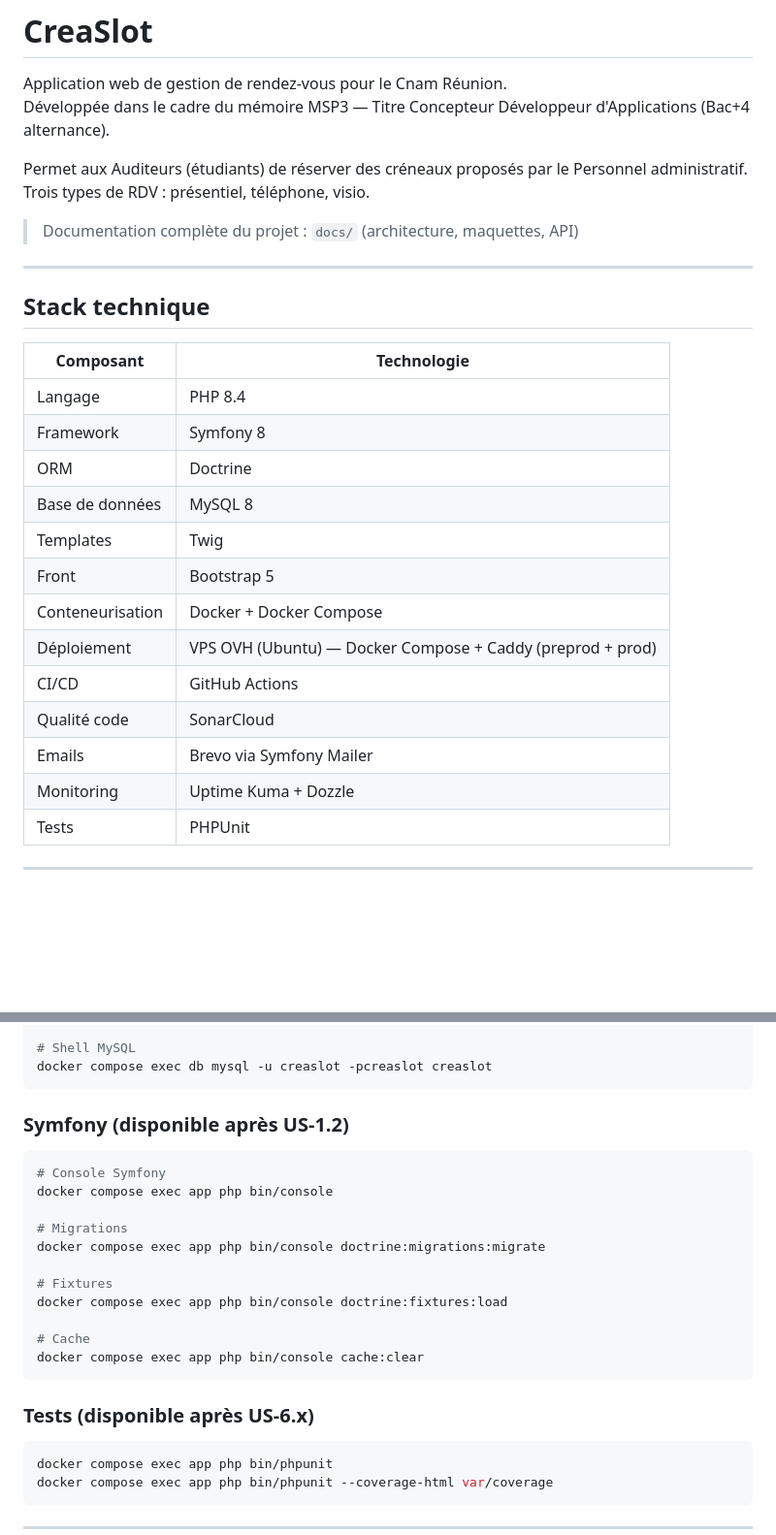
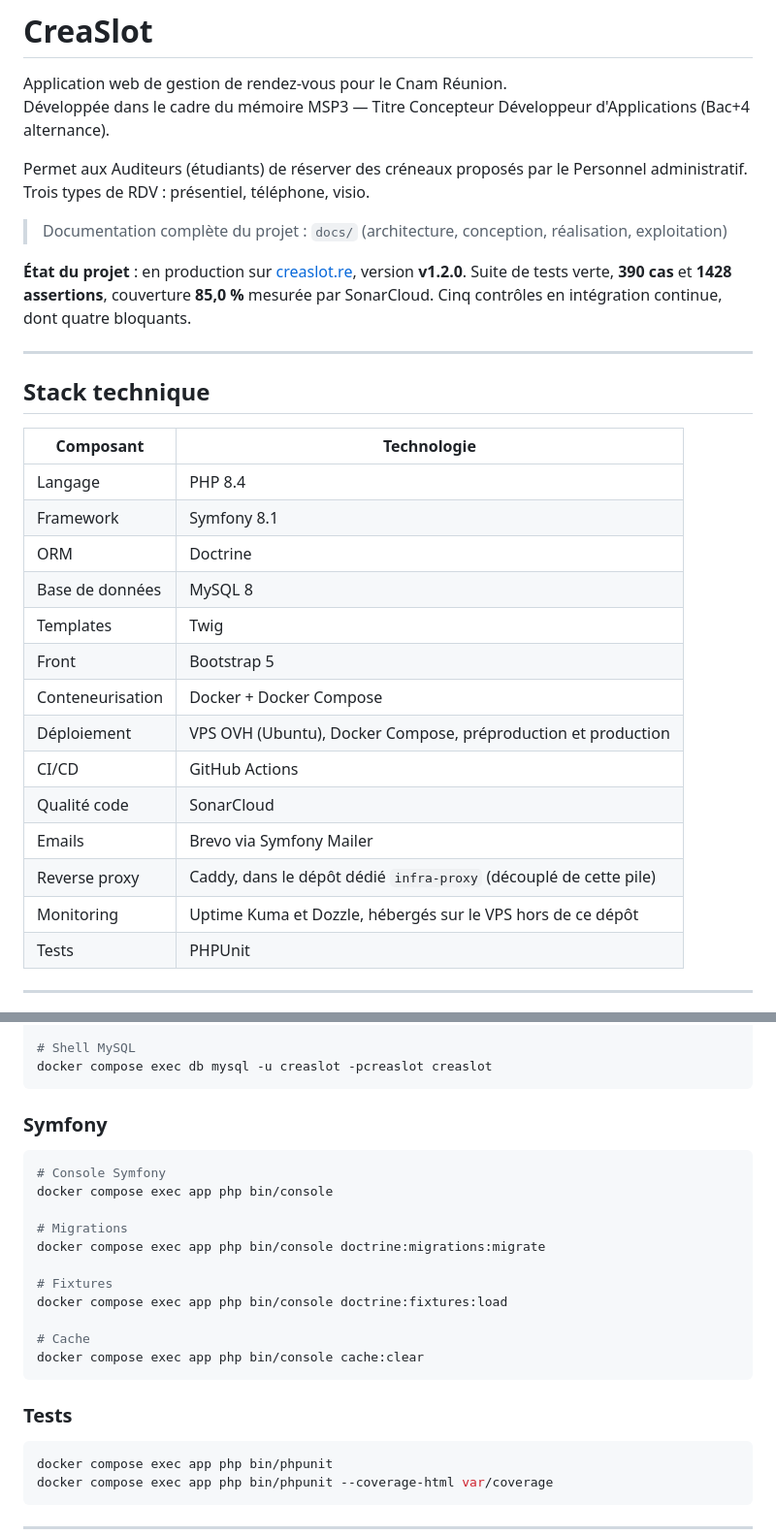
Before and after one commit to sgahovey/creaslot, a Markdown page: README.md, 2 parts joined by grey strips. Shown at 97% size. Drawn GitHub-style; blank space fills up the shorter version.

````diff
--- a/README.md
+++ b/README.md
@@ -6,7 +6,11 @@ Développée dans le cadre du mémoire MSP3 — Titre Concepteur Développeur d'
 Permet aux Auditeurs (étudiants) de réserver des créneaux proposés par le Personnel administratif.
 Trois types de RDV : présentiel, téléphone, visio.
 
-> Documentation complète du projet : `docs/` (architecture, maquettes, API)
+> Documentation complète du projet : `docs/` (architecture, conception, réalisation, exploitation)
+
+**État du projet** : en production sur [creaslot.re](https://creaslot.re), version **v1.2.0**.
+Suite de tests verte, **390 cas** et **1428 assertions**, couverture **85,0 %** mesurée par SonarCloud.
+Cinq contrôles en intégration continue, dont quatre bloquants.
 
 ---
 
@@ -15,17 +19,18 @@ Trois types de RDV : présentiel, téléphone, visio.
 | Composant | Technologie |
 |---|---|
 | Langage | PHP 8.4 |
-| Framework | Symfony 8 |
+| Framework | Symfony 8.1 |
 | ORM | Doctrine |
 | Base de données | MySQL 8 |
 | Templates | Twig |
 | Front | Bootstrap 5 |
 | Conteneurisation | Docker + Docker Compose |
-| Déploiement | VPS OVH (Ubuntu) — Docker Compose + Caddy (preprod + prod) |
+| Déploiement | VPS OVH (Ubuntu), Docker Compose, préproduction et production |
 | CI/CD | GitHub Actions |
 | Qualité code | SonarCloud |
 | Emails | Brevo via Symfony Mailer |
-| Monitoring | Uptime Kuma + Dozzle |
+| Reverse proxy | Caddy, dans le dépôt dédié `infra-proxy` (découplé de cette pile) |
+| Monitoring | Uptime Kuma et Dozzle, hébergés sur le VPS hors de ce dépôt |
 | Tests | PHPUnit |
 
 ---
@@ -124,7 +183,7 @@ docker compose exec app sh
 docker compose exec db mysql -u creaslot -pcreaslot creaslot
 ```
 
-### Symfony (disponible après US-1.2)
+### Symfony
 
 ```bash
 # Console Symfony
@@ -140,7 +199,7 @@ docker compose exec app php bin/console doctrine:fixtures:load
 docker compose exec app php bin/console cache:clear
 ```
 
-### Tests (disponible après US-6.x)
+### Tests
 
 ```bash
 docker compose exec app php bin/phpunit
````
Also changed, not shown: other parts of README.md (+70 -4 lines), 1 other file.
